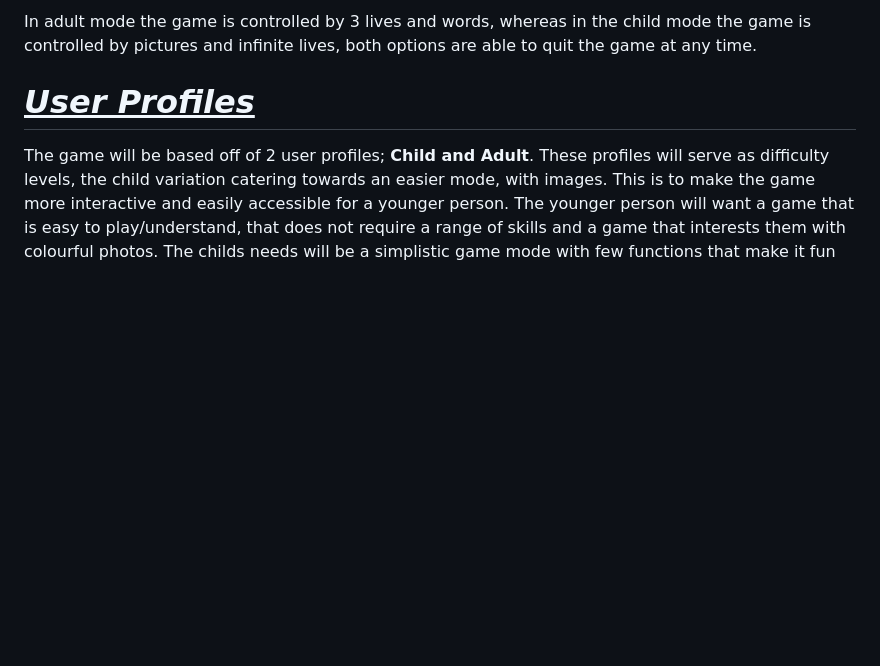
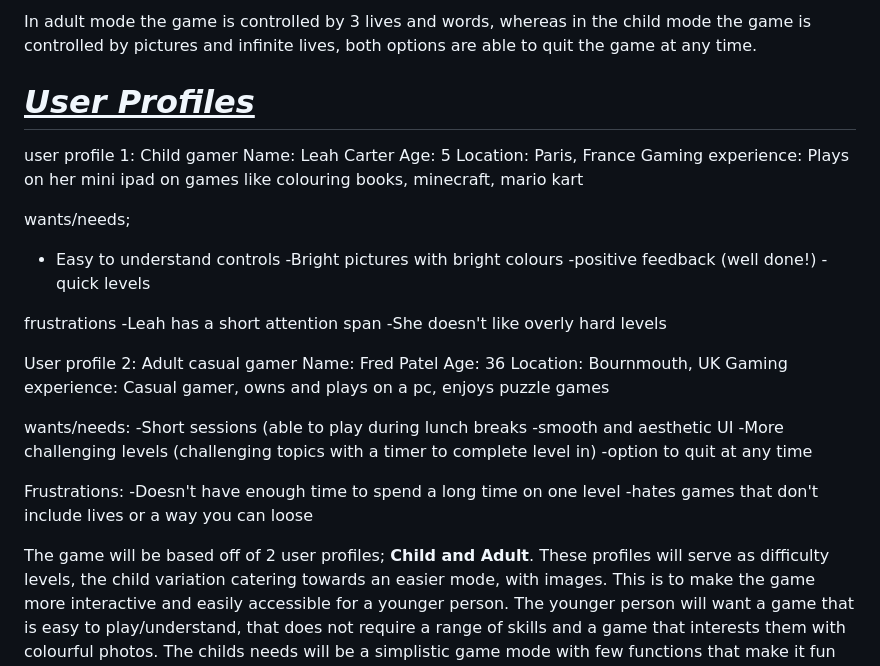
Before and after one commit to Dacres0/Software-Engineering-Match-, a Markdown page: README.md, the part around the change. GitHub-like rendering; blank space fills up the shorter version.

Commit message:
Update README.md
user profiles

```diff
--- a/README.md
+++ b/README.md
@@ -46,6 +46,38 @@ In adult mode the game is controlled by 3 lives and words, whereas in the child
 
 # <ins>**_User Profiles_**</ins>
 
+user profile 1: Child gamer
+Name: Leah Carter
+Age: 5
+Location: Paris, France
+Gaming experience: Plays on her mini ipad on games like colouring books, minecraft, mario kart
+
+wants/needs;
+- Easy to understand controls
+-Bright pictures with bright colours
+-positive feedback (well done!)
+-quick levels
+
+frustrations
+-Leah has a short attention span
+-She doesn't like overly hard levels
+
+User profile 2: Adult casual gamer
+Name: Fred Patel
+Age: 36
+Location: Bournmouth, UK
+Gaming experience: Casual gamer, owns and plays on a pc, enjoys puzzle games
+
+wants/needs:
+-Short sessions (able to play during lunch breaks
+-smooth and aesthetic UI
+-More challenging levels (challenging topics with a timer to complete level in)
+-option to quit at any time
+
+Frustrations:
+-Doesn't have enough time to spend a long time on one level
+-hates games that don't include lives or a way you can loose
+
 The game will be based off of 2 user profiles; **Child and Adult**. These profiles will serve as difficulty levels, the child variation catering towards an easier mode, with images. This is to make the game more interactive and easily accessible for a younger person. The younger person will want a game that is easy to play/understand, that does not require a range of skills and a game that interests them with colourful photos. The childs needs will be a simplistic game mode with few functions that make it fun and enjoyable to play.
 
 The adult mode will be based on categories and lives to which general words can be matched. This is to add difficulty to the game concept, and force the user into decision making. The adult person will want a game that can be challenging at times, something that is a bit more intellectual (word categories instead of photos) as well as the ability to loose the game via volume of lives they have. Their needs include similar things where the game has multiple levels and functions with ability to quit the game at any point.
```
